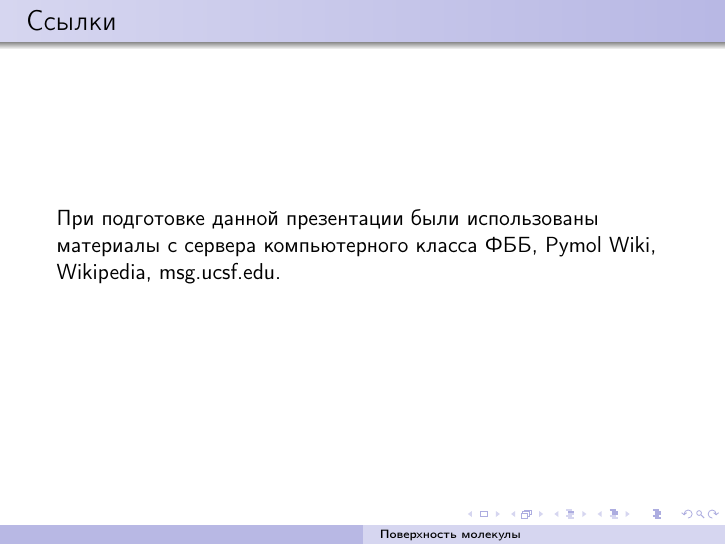
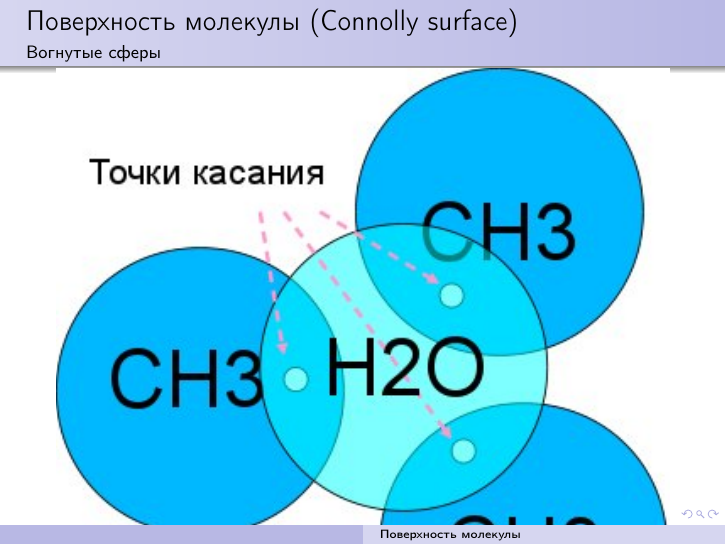
Before and after one commit to starius/surface, LaTeX slides (surface.tex): page 11 of 11 before the commit and page 11 of 12 after it. Compiled offline with pdfLaTeX.

Commit message:
add additional spherical patches img

```diff
--- a/surface.tex
+++ b/surface.tex
@@ -114,6 +114,10 @@
         \includegraphics[width=\linewidth]{connolly-types.jpg}
     \end{frame}
 
+    \begin{frame}{Поверхность молекулы (Connolly surface)}{Вогнутые сферы}
+        \includegraphics[width=\linewidth]{connolly-3-points.jpg}
+    \end{frame}
+
     \begin{frame}{Ссылки}
         При подготовке данной презентации были использованы материалы с
         сервера компьютерного класса ФББ, Pymol Wiki, Wikipedia, msg.ucsf.edu.
```
Also changed, not shown: connolly-3-points.jpg (added).
